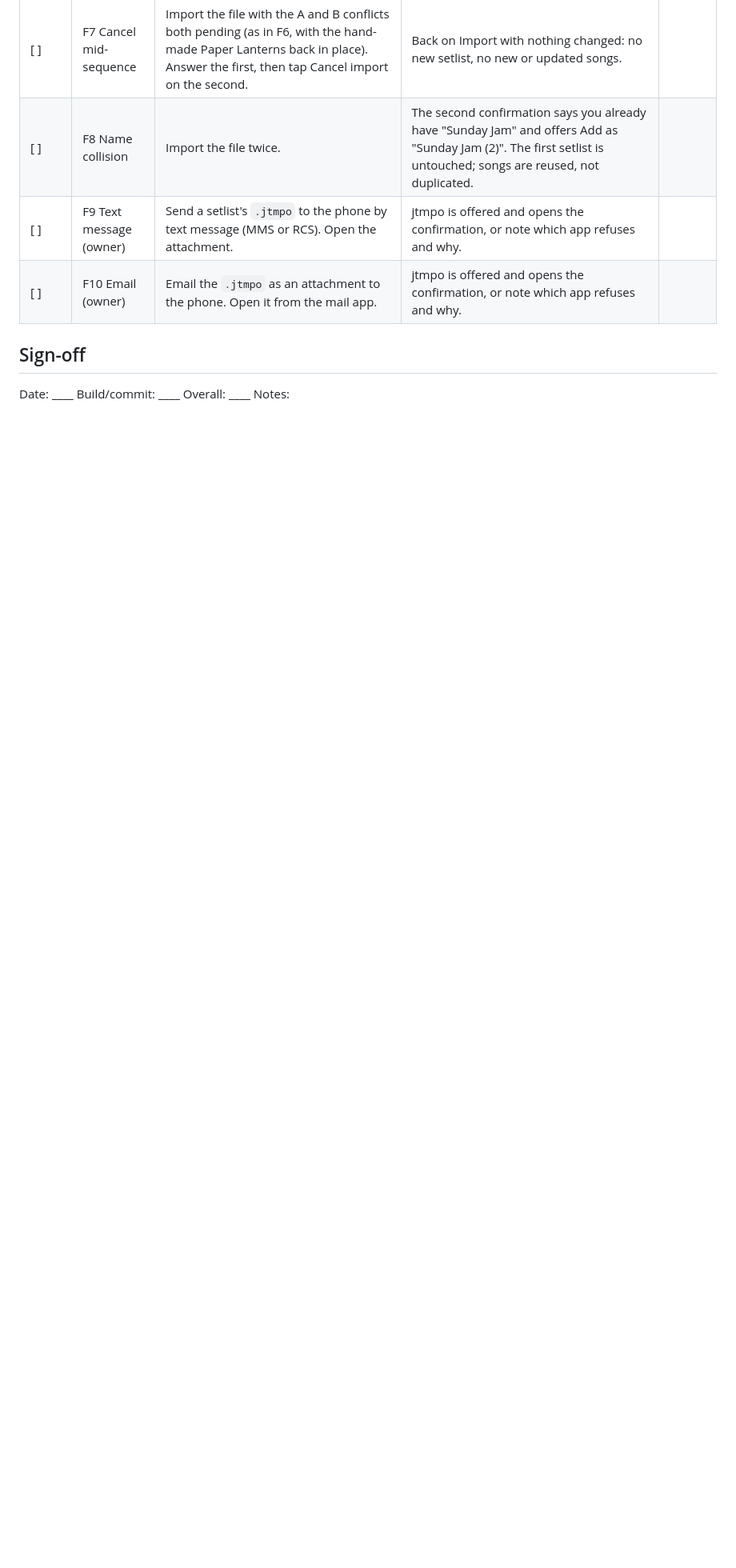
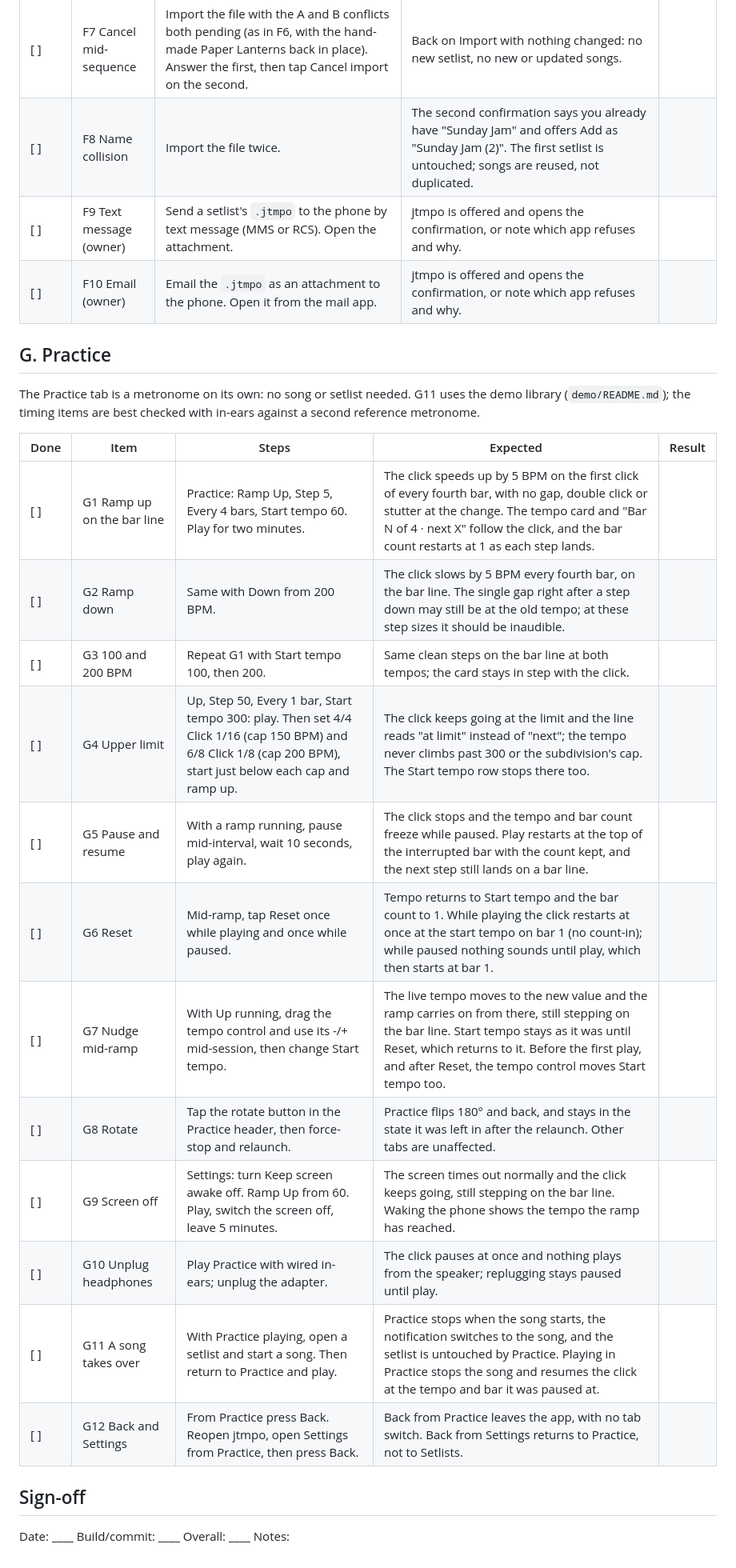
Before and after one commit to jhot21/jtmpo, a Markdown page: docs/acceptance.md, the part around the change. Shown at 80% size. Rendered like a GitHub page; blank space fills up the shorter version.

```diff
--- a/docs/acceptance.md
+++ b/docs/acceptance.md
@@ -85,6 +85,27 @@ messaging or mail are for the owner; a build agent cannot run them.
 | [ ] | F9 Text message (owner) | Send a setlist's `.jtmpo` to the phone by text message (MMS or RCS). Open the attachment. | jtmpo is offered and opens the confirmation, or note which app refuses and why. | |
 | [ ] | F10 Email (owner) | Email the `.jtmpo` as an attachment to the phone. Open it from the mail app. | jtmpo is offered and opens the confirmation, or note which app refuses and why. | |
 
+## G. Practice
+
+The Practice tab is a metronome on its own: no song or setlist needed. G11 uses the demo library
+(`demo/README.md`); the timing items are best checked with in-ears against a second reference
+metronome.
+
+| Done | Item | Steps | Expected | Result |
+| --- | --- | --- | --- | --- |
+| [ ] | G1 Ramp up on the bar line | Practice: Ramp Up, Step 5, Every 4 bars, Start tempo 60. Play for two minutes. | The click speeds up by 5 BPM on the first click of every fourth bar, with no gap, double click or stutter at the change. The tempo card and "Bar N of 4 · next X" follow the click, and the bar count restarts at 1 as each step lands. | |
+| [ ] | G2 Ramp down | Same with Down from 200 BPM. | The click slows by 5 BPM every fourth bar, on the bar line. The single gap right after a step down may still be at the old tempo; at these step sizes it should be inaudible. | |
+| [ ] | G3 100 and 200 BPM | Repeat G1 with Start tempo 100, then 200. | Same clean steps on the bar line at both tempos; the card stays in step with the click. | |
+| [ ] | G4 Upper limit | Up, Step 50, Every 1 bar, Start tempo 300: play. Then set 4/4 Click 1/16 (cap 150 BPM) and 6/8 Click 1/8 (cap 200 BPM), start just below each cap and ramp up. | The click keeps going at the limit and the line reads "at limit" instead of "next"; the tempo never climbs past 300 or the subdivision's cap. The Start tempo row stops there too. | |
+| [ ] | G5 Pause and resume | With a ramp running, pause mid-interval, wait 10 seconds, play again. | The click stops and the tempo and bar count freeze while paused. Play restarts at the top of the interrupted bar with the count kept, and the next step still lands on a bar line. | |
+| [ ] | G6 Reset | Mid-ramp, tap Reset once while playing and once while paused. | Tempo returns to Start tempo and the bar count to 1. While playing the click restarts at once at the start tempo on bar 1 (no count-in); while paused nothing sounds until play, which then starts at bar 1. | |
+| [ ] | G7 Nudge mid-ramp | With Up running, drag the tempo control and use its -/+ mid-session, then change Start tempo. | The live tempo moves to the new value and the ramp carries on from there, still stepping on the bar line. Start tempo stays as it was until Reset, which returns to it. Before the first play, and after Reset, the tempo control moves Start tempo too. | |
+| [ ] | G8 Rotate | Tap the rotate button in the Practice header, then force-stop and relaunch. | Practice flips 180° and back, and stays in the state it was left in after the relaunch. Other tabs are unaffected. | |
+| [ ] | G9 Screen off | Settings: turn Keep screen awake off. Ramp Up from 60. Play, switch the screen off, leave 5 minutes. | The screen times out normally and the click keeps going, still stepping on the bar line. Waking the phone shows the tempo the ramp has reached. | |
+| [ ] | G10 Unplug headphones | Play Practice with wired in-ears; unplug the adapter. | The click pauses at once and nothing plays from the speaker; replugging stays paused until play. | |
+| [ ] | G11 A song takes over | With Practice playing, open a setlist and start a song. Then return to Practice and play. | Practice stops when the song starts, the notification switches to the song, and the setlist is untouched by Practice. Playing in Practice stops the song and resumes the click at the tempo and bar it was paused at. | |
+| [ ] | G12 Back and Settings | From Practice press Back. Reopen jtmpo, open Settings from Practice, then press Back. | Back from Practice leaves the app, with no tab switch. Back from Settings returns to Practice, not to Setlists. | |
+
 ## Sign-off
 
 Date: ____  Build/commit: ____  Overall: ____
```
Also changed, not shown: README.md (+9 -5 lines), docs/screenshots/practice.png (added).
